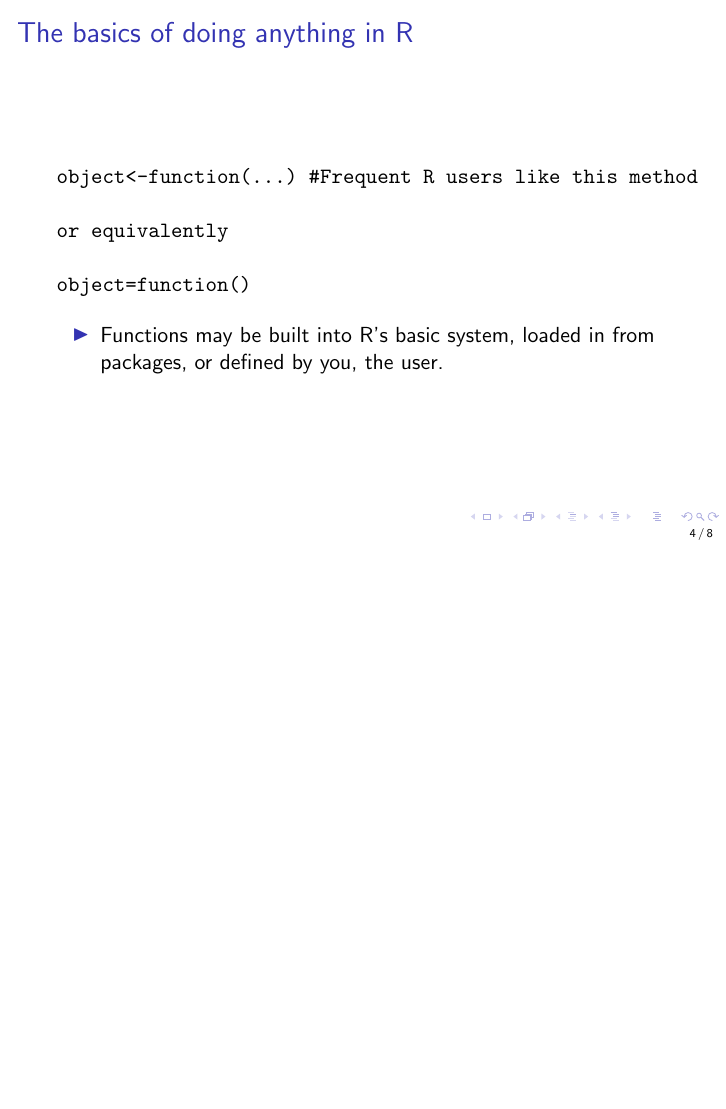
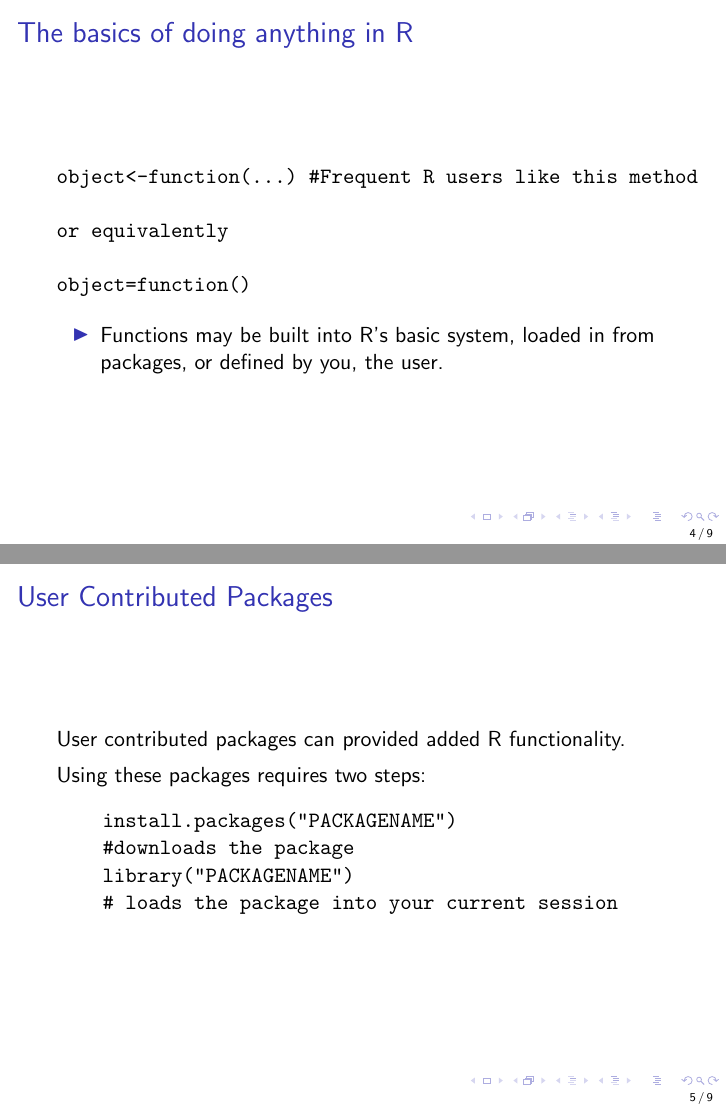
Before and after one commit to heidejackson/R-Resources, LaTeX slides (R_Quick_Tips.tex): page 4 of 8 before the commit and pages 4 and 5 of 9 after it, the two joined at a grey line, the shorter picture padded with empty space. Compiled offline with pdfLaTeX.

Commit message:
Update R_Quick_Tips.tex

```diff
--- a/R_Quick_Tips.tex
+++ b/R_Quick_Tips.tex
@@ -44,6 +44,16 @@ object=function()
 \end{itemize}
 \end{frame}
 
+\begin{frame}[fragile]{User Contributed Packages}
+\item User contributed packages can provided added R functionality.
+\item Using these packages requires two steps:
+\begin{verbatim}
+    install.packages("PACKAGENAME")
+    #downloads the package
+    library("PACKAGENAME")
+    # loads the package into your current session
+\end{verbatim}
+\end{frame}
 \begin{frame}{Other Things To Know}
 \begin{itemize}
     \item R is case sensitive. E.g. x and X will be stored in R as two different objects.
```
